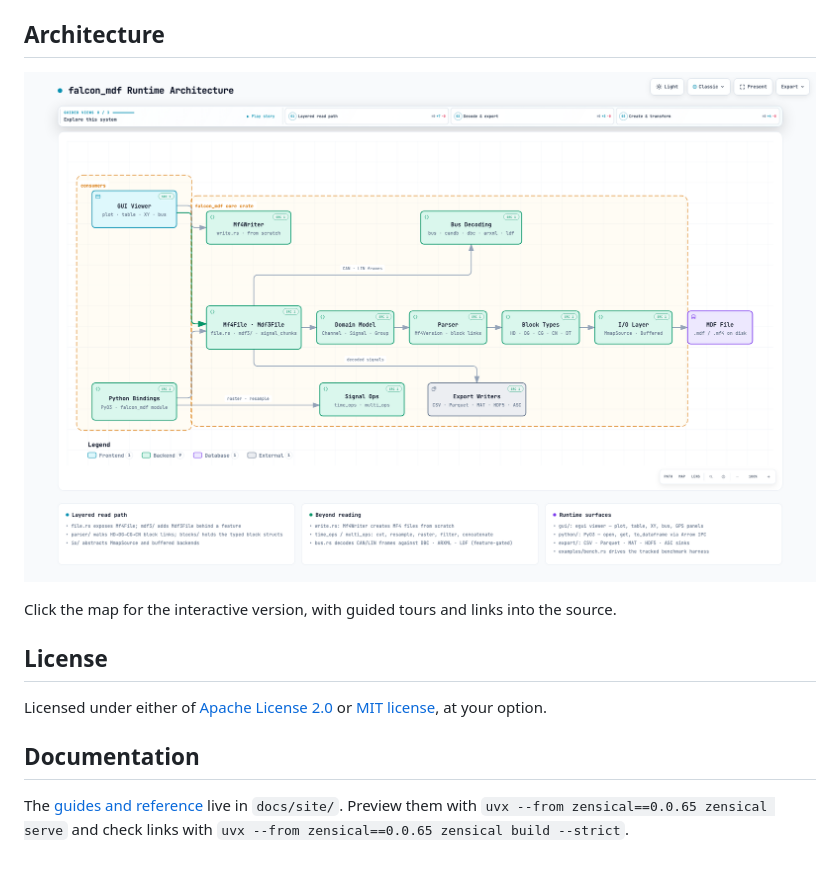
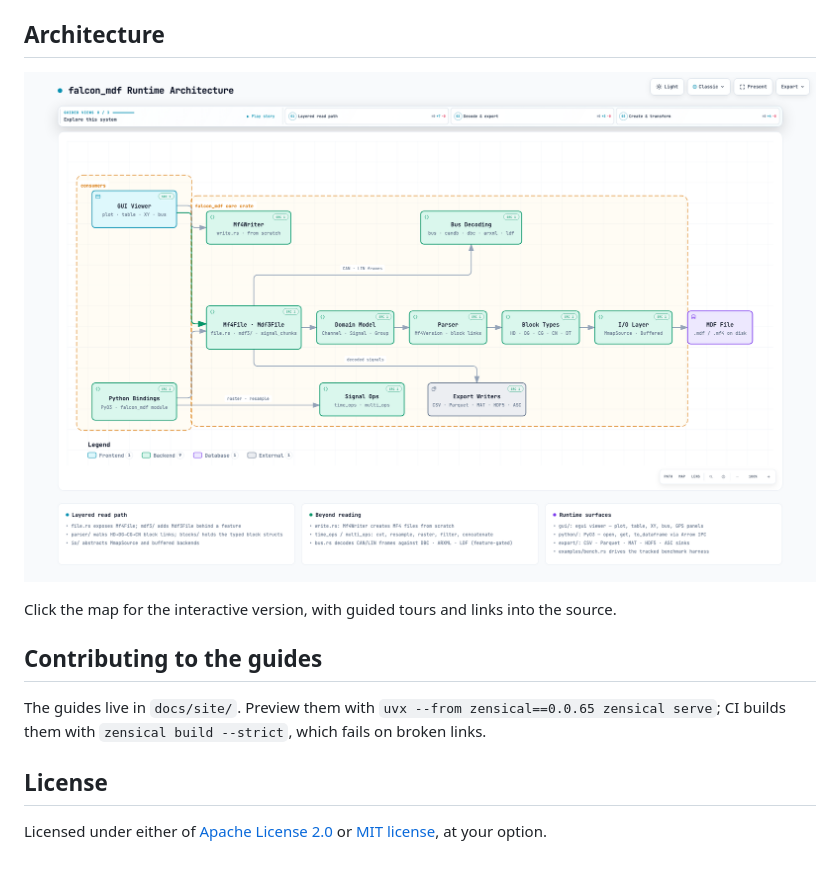
Before and after one commit to mohammad-albarham/falcon_mdf, a Markdown page: README.md, the part around one of its changes. GitHub-like rendering.

```diff
--- a/README.md
+++ b/README.md
@@ -185,18 +175,17 @@ the rest of the file still reads.
 
 ## Architecture
 
-[![Architecture map](docs/architecture.png)](https://mohammad-albarham.github.io/falcon_mdf/architecture.html)
+[![Architecture map](https://raw.githubusercontent.com/mohammad-albarham/falcon_mdf/main/docs/architecture.png)](https://mohammad-albarham.github.io/falcon_mdf/architecture.html)
 
 Click the map for the interactive version, with guided tours and links into the source.
+
+## Contributing to the guides
+
+The guides live in `docs/site/`. Preview them with
+`uvx --from zensical==0.0.65 zensical serve`; CI builds them with
+`zensical build --strict`, which fails on broken links.
 
 ## License
 
 Licensed under either of [Apache License 2.0](LICENSE-APACHE) or
 [MIT license](LICENSE-MIT), at your option.
-
-## Documentation
-
-The [guides and reference](https://mohammad-albarham.github.io/falcon_mdf/docs/)
-live in `docs/site/`. Preview them with
-`uvx --from zensical==0.0.65 zensical serve` and check links with
-`uvx --from zensical==0.0.65 zensical build --strict`.
```
Also changed, not shown: other parts of README.md (+59 -69 lines).
